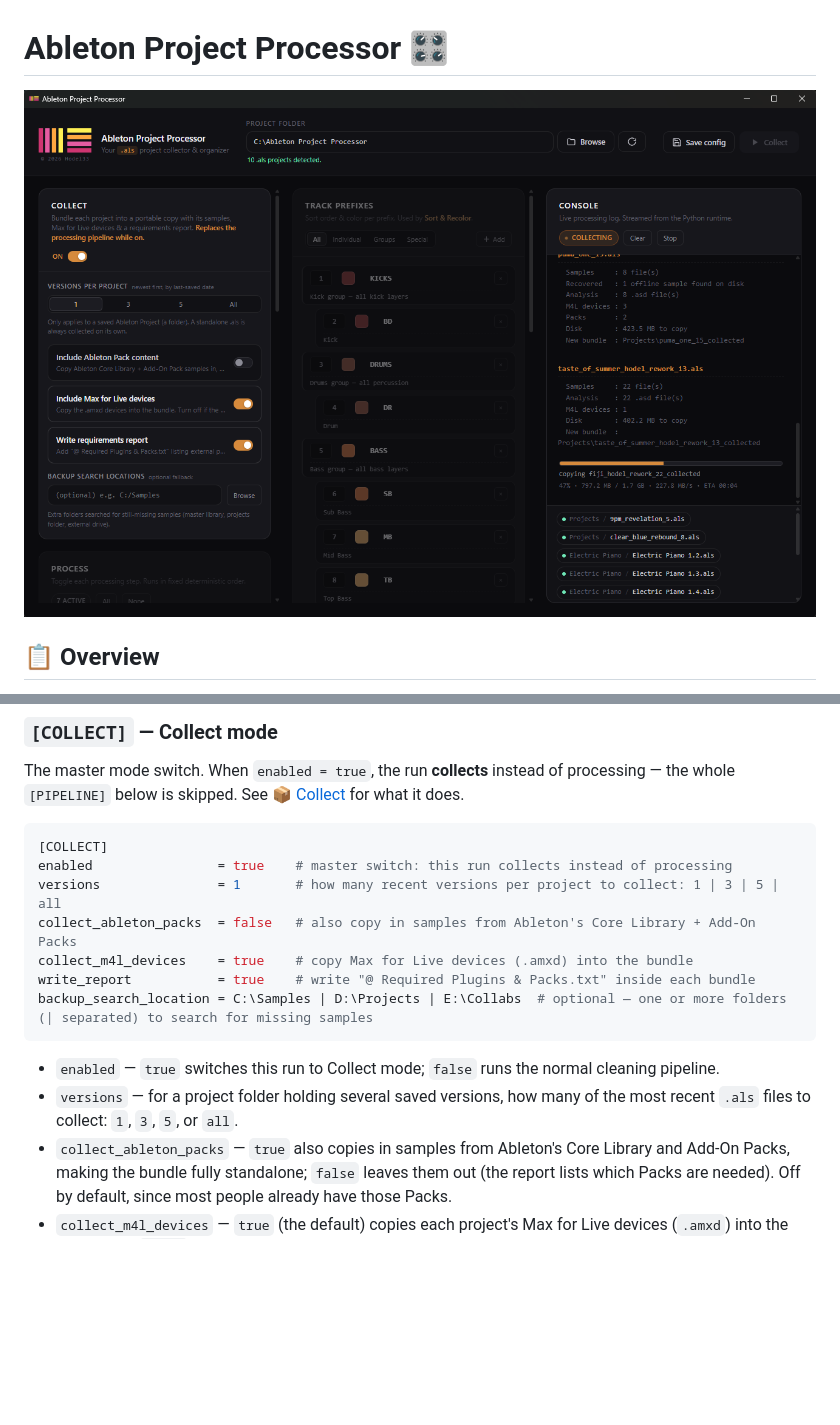
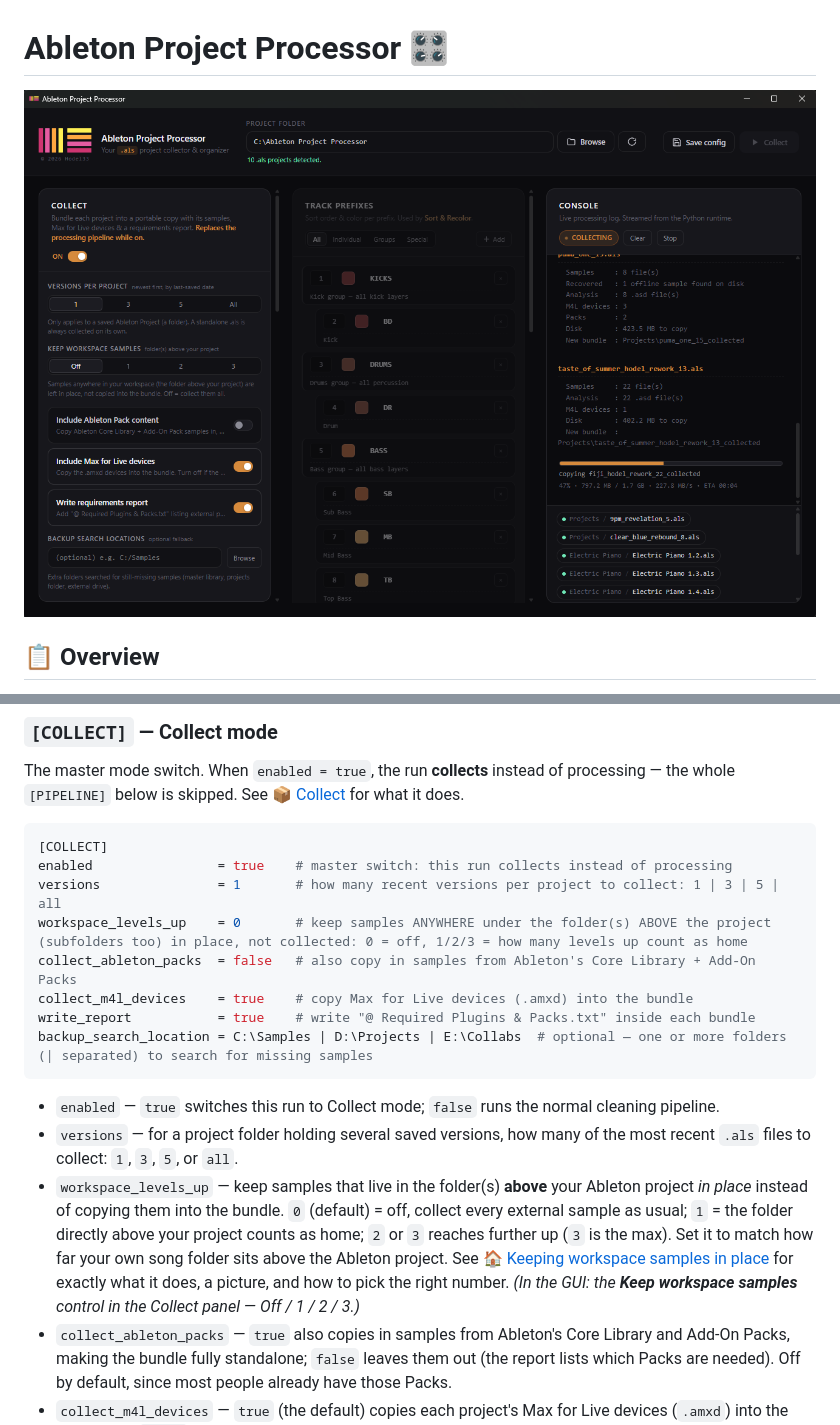
Before and after one commit to hodel33/ableton-project-processor, a Markdown page: README.md, 2 parts joined by grey strips. GitHub-like rendering; pictures changed too: readme_screens/gui_collect.png; blank space fills up the shorter version.

Commit message:
feat: keep workspace samples in place instead of collecting them (Collect)

```diff
--- a/README.md
+++ b/README.md
@@ -210,6 +210,7 @@ The master mode switch. When `enabled = true`, the run **collects** instead of p
 [COLLECT]
 enabled                = true    # master switch: this run collects instead of processing
 versions               = 1       # how many recent versions per project to collect: 1 | 3 | 5 | all
+workspace_levels_up    = 0       # keep samples ANYWHERE under the folder(s) ABOVE the project (subfolders too) in place, not collected: 0 = off, 1/2/3 = how many levels up count as home
 collect_ableton_packs  = false   # also copy in samples from Ableton's Core Library + Add-On Packs
 collect_m4l_devices    = true    # copy Max for Live devices (.amxd) into the bundle
 write_report           = true    # write "@ Required Plugins & Packs.txt" inside each bundle
@@ -218,6 +219,7 @@ backup_search_location = C:\Samples | D:\Projects | E:\Collabs  # optional — o
 
 - `enabled` — `true` switches this run to Collect mode; `false` runs the normal cleaning pipeline.
 - `versions` — for a project folder holding several saved versions, how many of the most recent `.als` files to collect: `1`, `3`, `5`, or `all`.
+- `workspace_levels_up` — keep samples that live in the folder(s) **above** your Ableton project *in place* instead of copying them into the bundle. `0` (default) = off, collect every external sample as usual; `1` = the folder directly above your project counts as home; `2` or `3` reaches further up (`3` is the max). Set it to match how far your own song folder sits above the Ableton project. See [🏠 Keeping workspace samples in place](#-keeping-workspace-samples-in-place-workspace_levels_up) for exactly what it does, a picture, and how to pick the right number. *(In the GUI: the **Keep workspace samples** control in the Collect panel — Off / 1 / 2 / 3.)*
 - `collect_ableton_packs` — `true` also copies in samples from Ableton's Core Library and Add-On Packs, making the bundle fully standalone; `false` leaves them out (the report lists which Packs are needed). Off by default, since most people already have those Packs.
 - `collect_m4l_devices` — `true` (the default) copies each project's Max for Live devices (`.amxd`) into the bundle. Set `false` if the target machine (or your collaborator) already has your M4L devices — they're then left out and the report lists which ones are needed. On by default, since M4L devices are often custom/third-party and *not* something the other side is guaranteed to have.
 - `write_report` — `true` (the default) writes a short `@ Required Plugins & Packs.txt` inside each bundle (next to the collected `.als`), listing the plugins and Packs the project needs; set `false` to skip it.
```
Also changed, not shown: other parts of README.md (+44 -0 lines), 5 other files.
